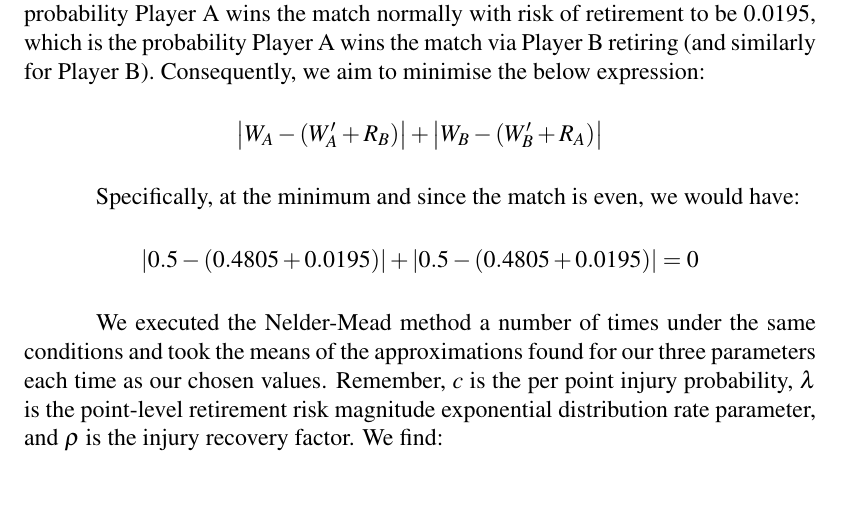
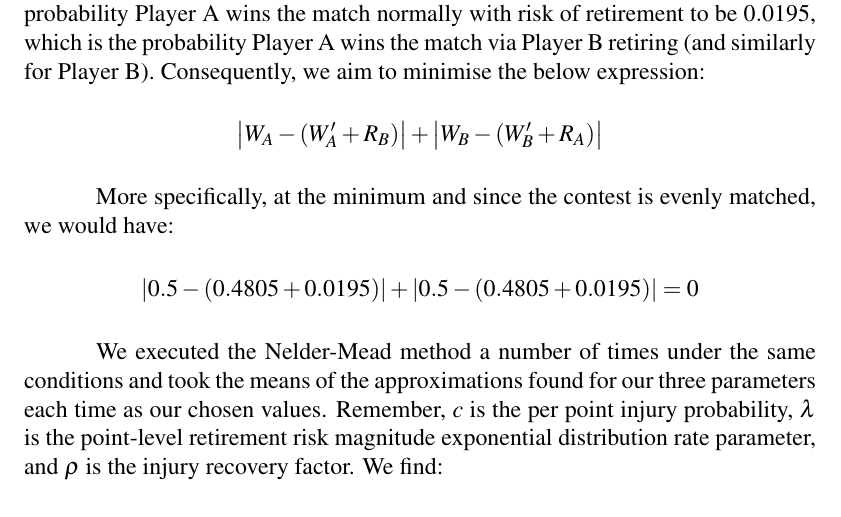
Before and after one commit to acjc/paper, a LaTeX document (paper.tex): part of page 11 of 26, cut so that both start at the same text. Compiled offline with pdfLaTeX.

Commit message:
minor sentence edit

```diff
--- a/paper.tex
+++ b/paper.tex
@@ -223,7 +223,7 @@ Vitally important to the success of the Nelder-Mead method is the choice of obje
 	$\left|W_A - (W'_A + R_B)\right| + \left|W_B - (W'_B + R_A)\right|$
 \end{center}
 
-Specifically, at the minimum and since the match is even, we would have:
+More specifically, at the minimum and since the contest is evenly matched, we would have:
 
 \begin{center}
 	$\left|0.5 - (0.4805 + 0.0195)\right| + \left|0.5 - (0.4805 + 0.0195)\right| = 0$
```
